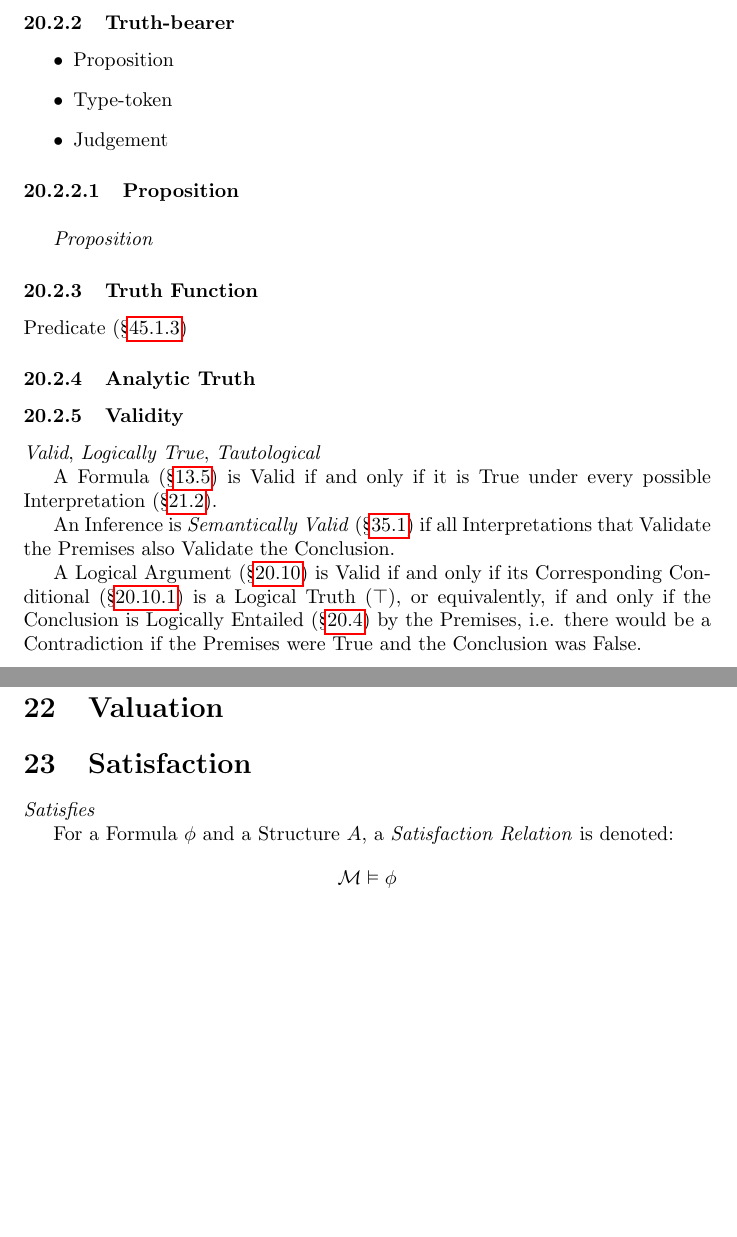
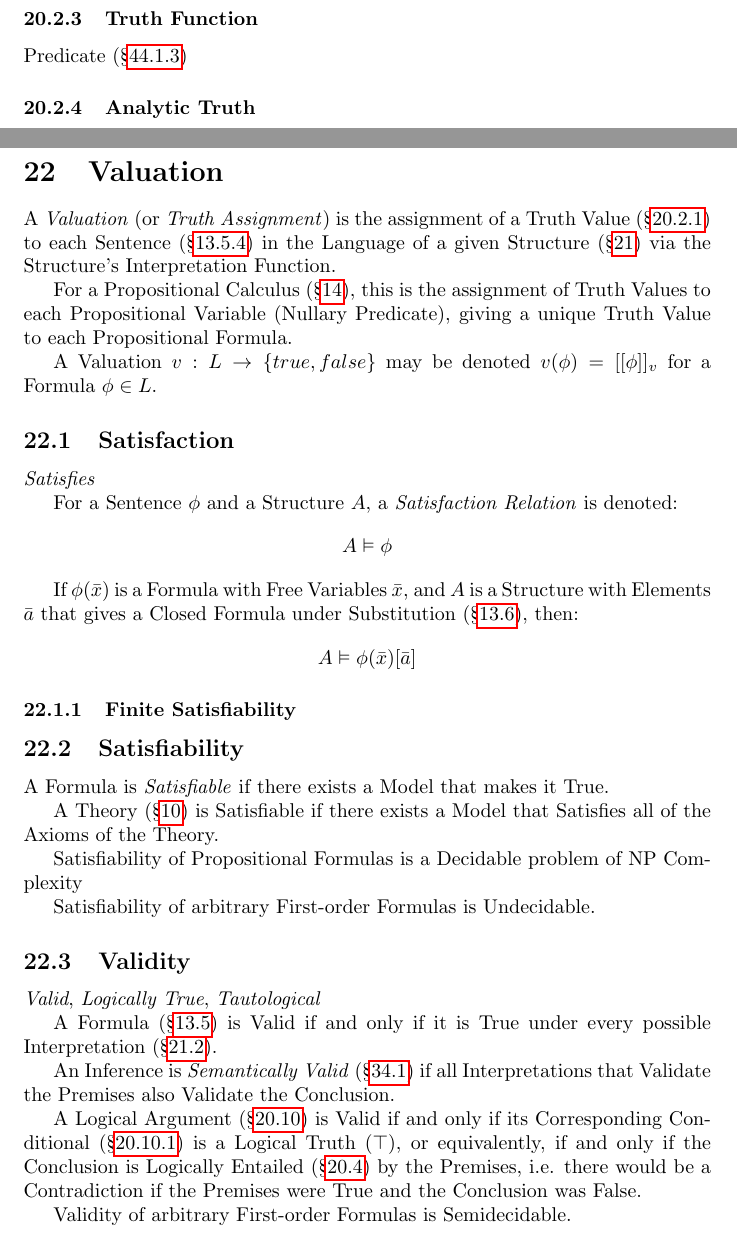
Before and after one commit to spearman/formal-logic, a LaTeX document (main.tex, which reads tex/formal-logic.tex, tex/model-theory.tex): two parts of pages 82 and 89 of 201 before the commit and two parts of pages 82 and 90 of 203 after it, joined at a grey line, cut at the place of the change, the shorter picture padded with empty space. Compiled offline with pdfLaTeX.

Commit message:
satisfiability

```diff
--- a/tex/formal-logic.tex
+++ b/tex/formal-logic.tex
@@ -1368,27 +1392,6 @@ Predicate (\S\ref{sec:predicate})
 
 
 \subsubsection{Analytic Truth}\label{sec:analytic_truth}
-
-
-
-\subsubsection{Validity}\label{sec:validity}
-
-\emph{Valid}, \emph{Logically True}, \emph{Tautological}
-
-A Formula (\S\ref{sec:formula}) is Valid if and only if it is True
-under every possible Interpretation (\S\ref{sec:interpretation}).
-
-An Inference is \emph{Semantically Valid}
-(\S\ref{sec:semantic_validity}) if all Interpretations that Validate
-the Premises also Validate the Conclusion.
-
-A Logical Argument (\S\ref{sec:logical_argument}) is Valid if and only
-if its Corresponding Conditional
-(\S\ref{sec:corresponding_conditional}) is a Logical Truth ($\top$),
-or equivalently, if and only if the Conclusion is Logically Entailed
-(\S\ref{sec:logical_consequence}) by the Premises, i.e. there would be
-a Contradiction if the Premises were True and the Conclusion was
-False.
 
 
 
--- a/tex/model-theory.tex
+++ b/tex/model-theory.tex
@@ -252,19 +258,85 @@ Structures where the Signature is $\sigma$
 \section{Valuation}\label{sec:valuation}
 % ====================================================================
 
+A \emph{Valuation} (or \emph{Truth Assignment}) is the assignment of a
+Truth Value (\S\ref{sec:truth_value}) to each Sentence
+(\S\ref{sec:sentence}) in the Language of a given Structure
+(\S\ref{sec:structure}) via the Structure's Interpretation Function.
+
+For a Propositional Calculus (\S\ref{sec:propositional_logic}), this
+is the assignment of Truth Values to each Propositional Variable
+(Nullary Predicate), giving a unique Truth Value to each Propositional
+Formula.
+
+A Valuation $v : L \rightarrow \{true, false\}$ may be denoted
+$v(\phi) = [[\phi]]_v$ for a Formula $\phi \in L$.
 
 
-% ====================================================================
-\section{Satisfaction}\label{sec:satisfaction}
-% ====================================================================
+
+% --------------------------------------------------------------------
+\subsection{Satisfaction}\label{sec:satisfaction}
+% --------------------------------------------------------------------
 
 \emph{Satisfies}
 
-For a Formula $\phi$ and a Structure $A$, a \emph{Satisfaction
+For a Sentence $\phi$ and a Structure $A$, a \emph{Satisfaction
   Relation} is denoted:
 \[
-    \mathcal{M} \vDash \phi
+    A \vDash \phi
 \]
+
+If $\phi(\bar{x})$ is a Formula with Free Variables $\bar{x}$, and $A$
+is a Structure with Elements $\bar{a}$ that gives a Closed Formula
+under Substitution (\S\ref{sec:substitution}), then:
+\[
+    A \vDash \phi(\bar{x})[\bar{a}]
+\]
+
+
+
+\subsubsection{Finite Satisfiability}\label{sec:finite_satisfiability}
+
+
+
+% --------------------------------------------------------------------
+\subsection{Satisfiability}\label{sec:satisfiability}
+% --------------------------------------------------------------------
+
+A Formula is \emph{Satisfiable} if there exists a Model that makes it
+True.
+
+A Theory (\S\ref{sec:formal_theory}) is Satisfiable if there exists a
+Model that Satisfies all of the Axioms of the Theory.
+
+Satisfiability of Propositional Formulas is a Decidable problem of NP
+Complexity % FIXME ref NP complexity
+
+Satisfiability of arbitrary First-order Formulas is Undecidable.
+
+
+
+% --------------------------------------------------------------------
+\subsection{Validity}\label{sec:validity}
+% --------------------------------------------------------------------
+
+\emph{Valid}, \emph{Logically True}, \emph{Tautological}
+
+A Formula (\S\ref{sec:formula}) is Valid if and only if it is True
+under every possible Interpretation (\S\ref{sec:interpretation}).
+
+An Inference is \emph{Semantically Valid}
+(\S\ref{sec:semantic_validity}) if all Interpretations that Validate
+the Premises also Validate the Conclusion.
+
+A Logical Argument (\S\ref{sec:logical_argument}) is Valid if and only
+if its Corresponding Conditional
+(\S\ref{sec:corresponding_conditional}) is a Logical Truth ($\top$),
+or equivalently, if and only if the Conclusion is Logically Entailed
+(\S\ref{sec:logical_consequence}) by the Premises, i.e. there would be
+a Contradiction if the Premises were True and the Conclusion was
+False.
+
+Validity of arbitrary First-order Formulas is Semidecidable.
 
 
 
```
Also changed, not shown: tex/formal-semantics.tex (+6 -0 lines), tex/proof-theory.tex (+1 -1 lines), tex/set-theory.tex (+4 -0 lines), tex/formal-logic.tex (36 more changed lines), tex/model-theory.tex (6 more changed lines).
